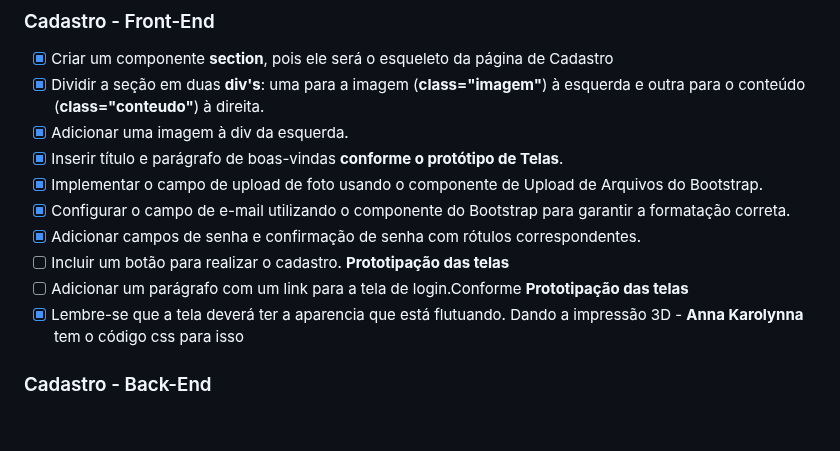
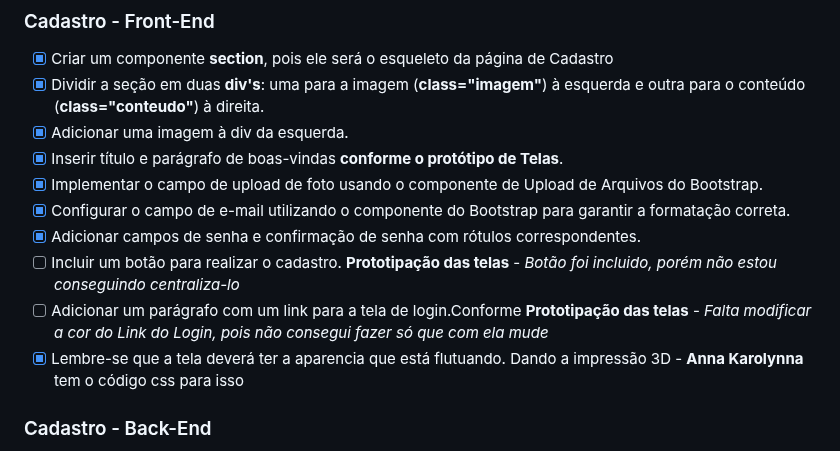
Before and after one commit to akarolynna/Comunidade-Explore, a Markdown page: README.md, the part around the change. Rendered like a GitHub page; blank space fills up the shorter version.

```diff
--- a/README.md
+++ b/README.md
@@ -18,8 +18,8 @@ https://www.geeksforgeeks.org/how-to-upload-images-in-mysql-using-php-pdo/
   - [X] Implementar o campo de upload de foto usando o componente de Upload de Arquivos do Bootstrap.
   - [X] Configurar o campo de e-mail utilizando o componente do Bootstrap para garantir a formatação correta.
   - [X] Adicionar campos de senha e confirmação de senha com rótulos correspondentes.
-  - [ ] Incluir um botão para realizar o cadastro. **Prototipação das telas**
-  - [ ] Adicionar um parágrafo com um link para a tela de login.Conforme **Prototipação das telas**
+  - [ ] Incluir um botão para realizar o cadastro. **Prototipação das telas** - *Botão foi incluido, porém não estou conseguindo centraliza-lo*
+  - [ ] Adicionar um parágrafo com um link para a tela de login.Conforme **Prototipação das telas** - *Falta modificar a cor do Link do Login, pois não consegui fazer só que com ela mude*
   - [X] Lembre-se que a tela deverá ter a aparencia que está flutuando. Dando a impressão 3D - **Anna Karolynna** tem o código css para isso
 
 ### Cadastro - Back-End
```
